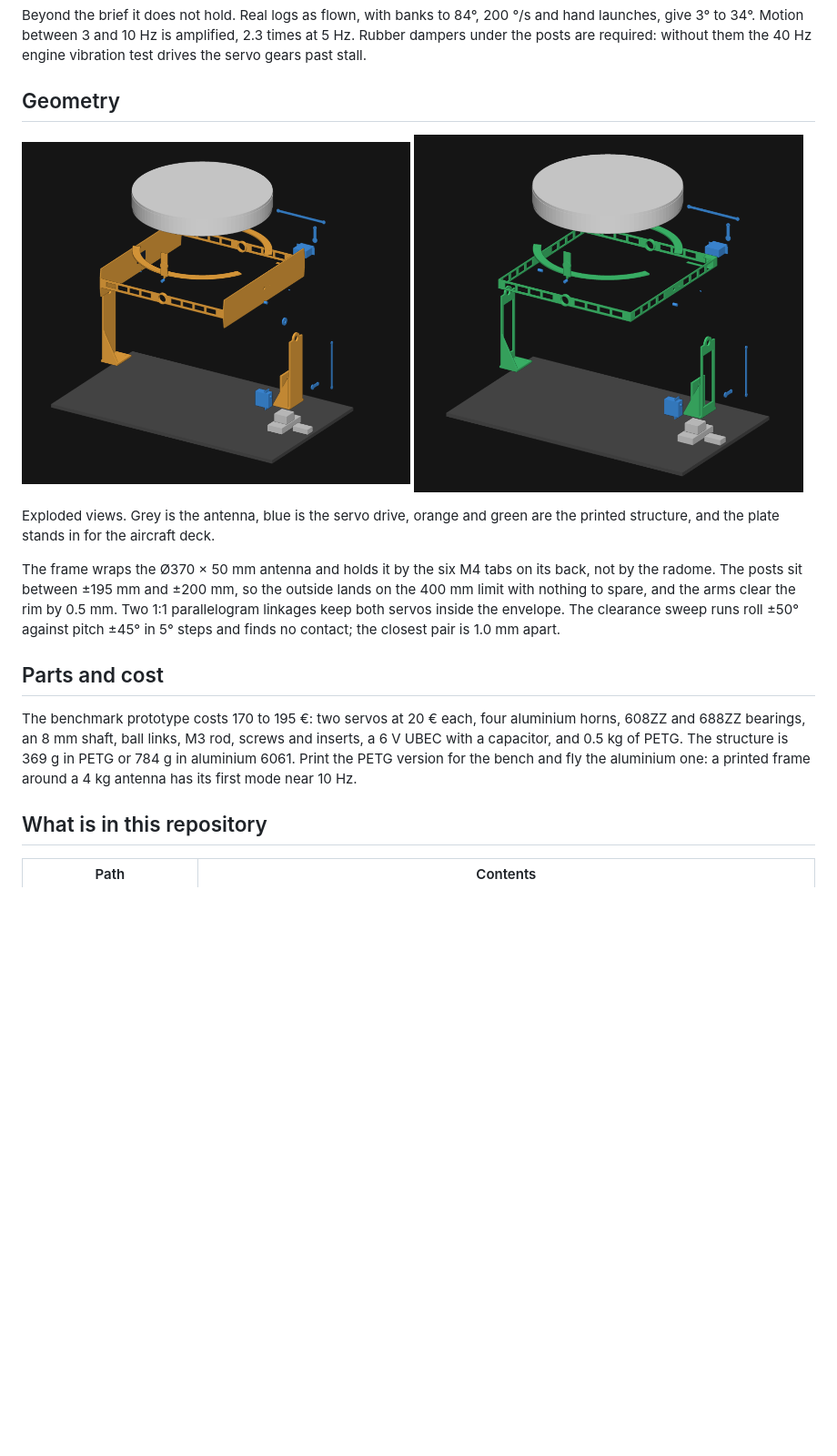
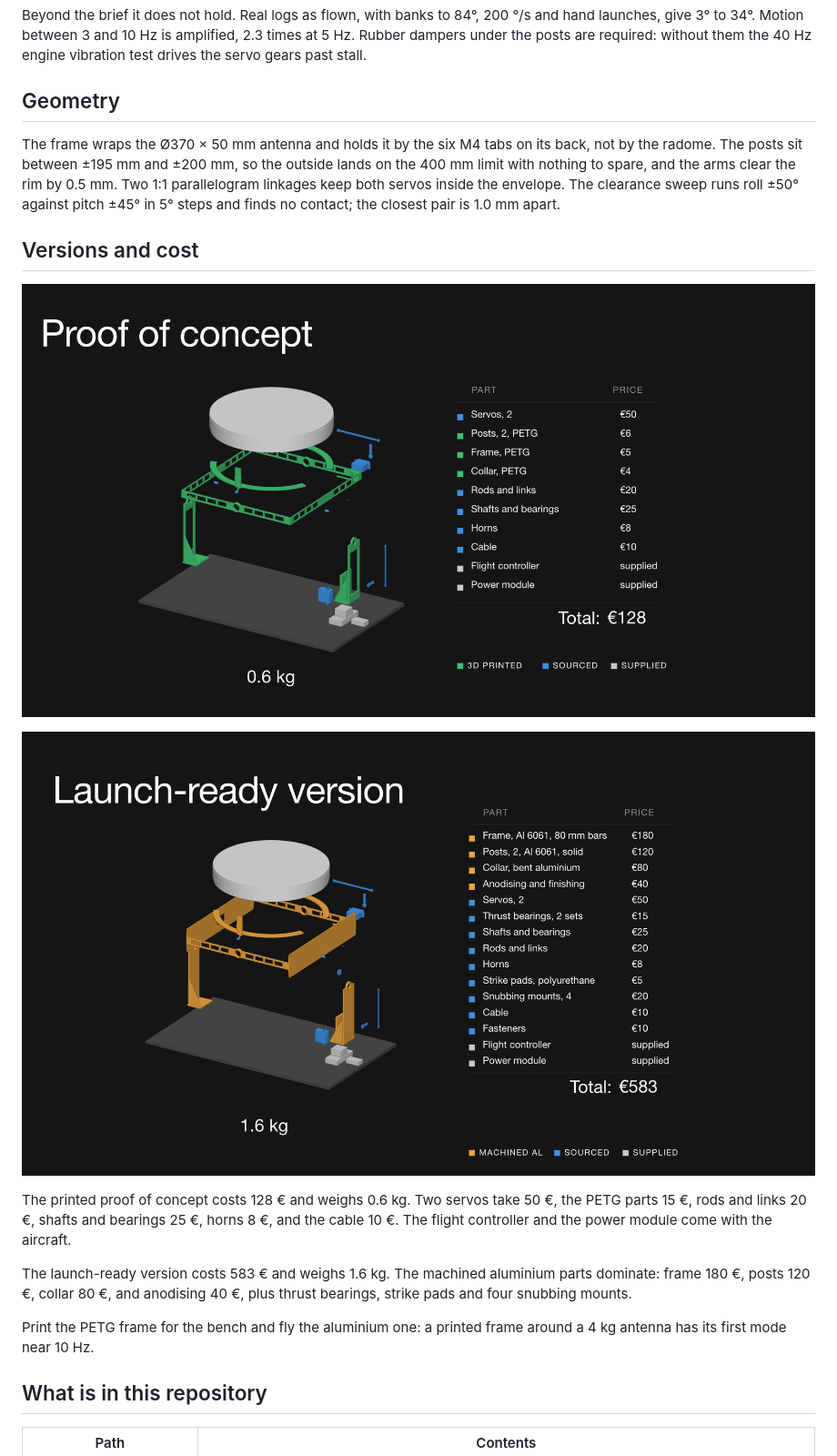
Before and after one commit to tchoupi663/antenna-stabilizer-edth-hackathon, a Markdown page: README.md, the part around one of its changes. Shown at 91% size. Drawn GitHub-style; pictures changed too: media/exploded-green.png (deleted), media/exploded-orange.png (deleted), media/launch-ready.png (added); blank space fills up the shorter version.

Commit message:
Show both build versions with their cost breakdowns
Replace the two exploded CAD views with the proof-of-concept and launch-ready slides, and update the cost figures to 128 EUR and 583 EUR.

```diff
--- a/README.md
+++ b/README.md
@@ -37,18 +37,19 @@ Beyond the brief it does not hold. Real logs as flown, with banks to 84°, 200
 
 ## Geometry
 
-<p>
-<img src="media/exploded-orange.png" width="49%" alt="Exploded view, structure in orange">
-<img src="media/exploded-green.png" width="49%" alt="Exploded view, structure in green">
-</p>
-
-Exploded views. Grey is the antenna, blue is the servo drive, orange and green are the printed structure, and the plate stands in for the aircraft deck.
-
 The frame wraps the Ø370 × 50 mm antenna and holds it by the six M4 tabs on its back, not by the radome. The posts sit between ±195 mm and ±200 mm, so the outside lands on the 400 mm limit with nothing to spare, and the arms clear the rim by 0.5 mm. Two 1:1 parallelogram linkages keep both servos inside the envelope. The clearance sweep runs roll ±50° against pitch ±45° in 5° steps and finds no contact; the closest pair is 1.0 mm apart.
 
-## Parts and cost
+## Versions and cost
 
-The benchmark prototype costs 170 to 195 €: two servos at 20 € each, four aluminium horns, 608ZZ and 688ZZ bearings, an 8 mm shaft, ball links, M3 rod, screws and inserts, a 6 V UBEC with a capacitor, and 0.5 kg of PETG. The structure is 369 g in PETG or 784 g in aluminium 6061. Print the PETG version for the bench and fly the aluminium one: a printed frame around a 4 kg antenna has its first mode near 10 Hz.
+![Proof of concept: printed PETG structure, 0.6 kg, 128 €](media/proof-of-concept.png)
+
+![Launch-ready version: machined aluminium structure, 1.6 kg, 583 €](media/launch-ready.png)
+
+The printed proof of concept costs 128 € and weighs 0.6 kg. Two servos take 50 €, the PETG parts 15 €, rods and links 20 €, shafts and bearings 25 €, horns 8 €, and the cable 10 €. The flight controller and the power module come with the aircraft.
+
+The launch-ready version costs 583 € and weighs 1.6 kg. The machined aluminium parts dominate: frame 180 €, posts 120 €, collar 80 €, and anodising 40 €, plus thrust bearings, strike pads and four snubbing mounts.
+
+Print the PETG frame for the bench and fly the aluminium one: a printed frame around a 4 kg antenna has its first mode near 10 Hz.
 
 ## What is in this repository
 
```
Also changed, not shown: other parts of README.md (+2 -2 lines).
